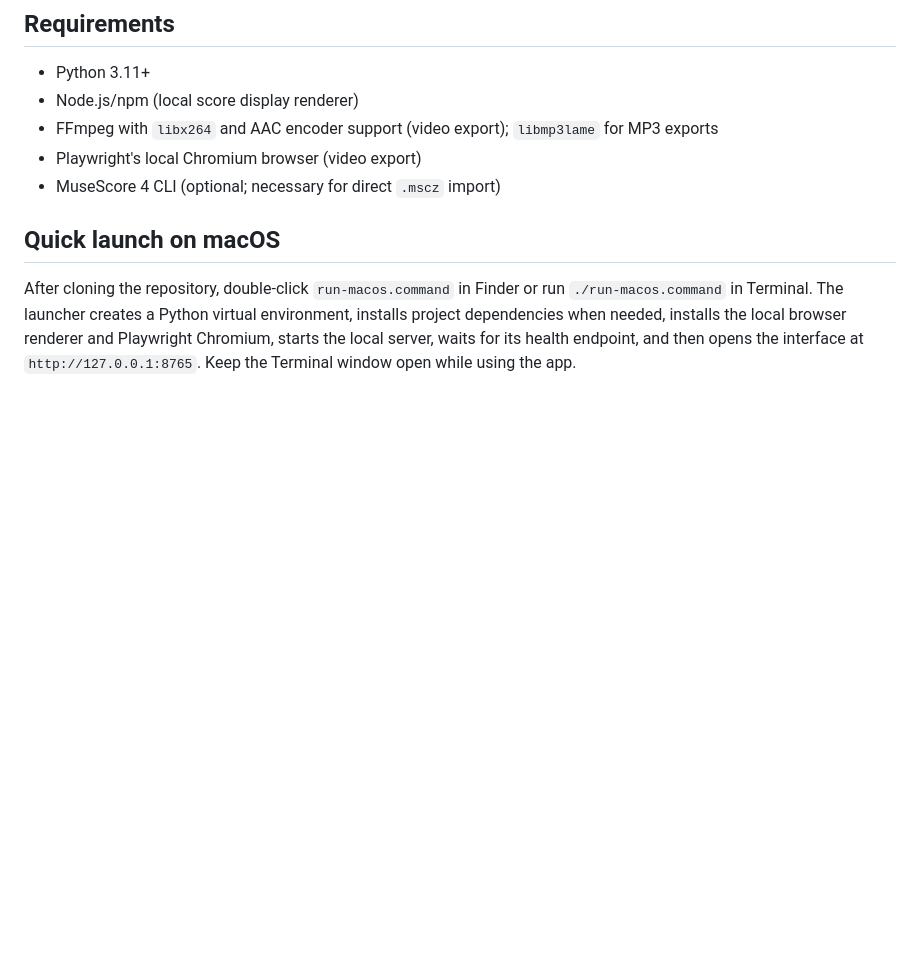
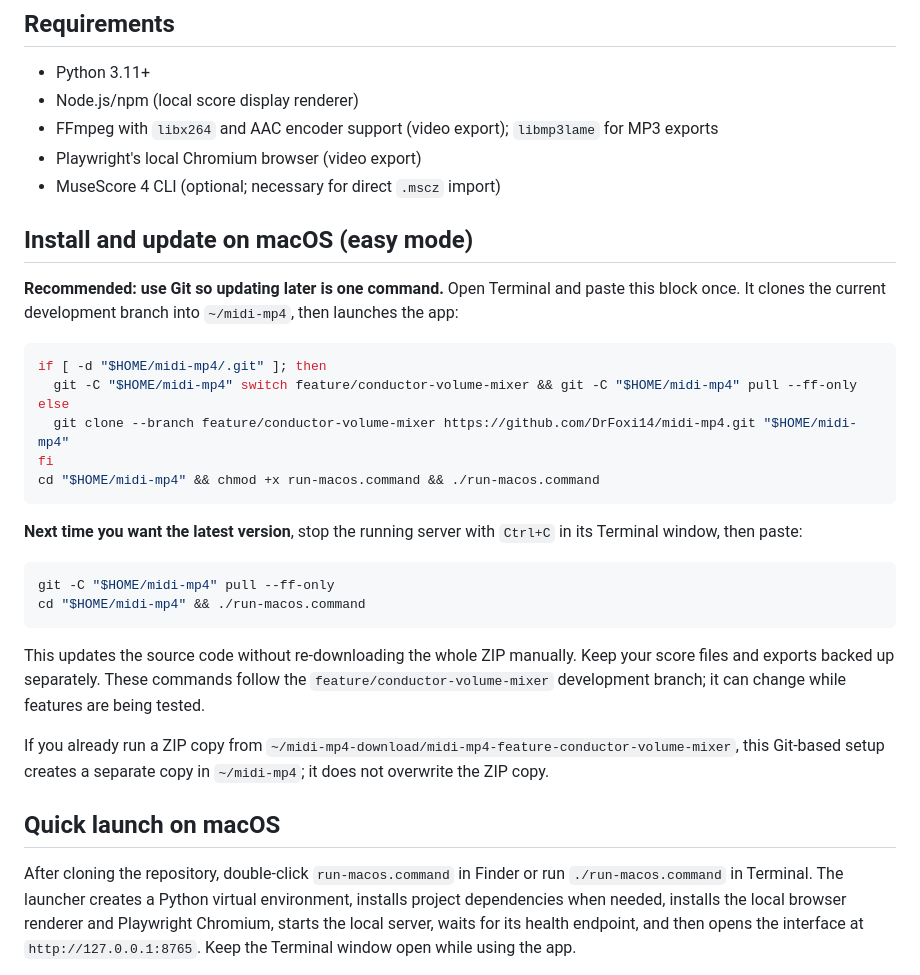
Before and after one commit to DrFoxi14/midi-mp4, a Markdown page: README.md, the part around the change. Rendered like a GitHub page; blank space fills up the shorter version.

Commit message:
docs: add simple macOS install and update commands

````diff
--- a/README.md
+++ b/README.md
@@ -18,6 +18,30 @@ Local-first workstation for importing SATB scores, inspecting notation, generati
 - FFmpeg with `libx264` and AAC encoder support (video export); `libmp3lame` for MP3 exports
 - Playwright's local Chromium browser (video export)
 - MuseScore 4 CLI (optional; necessary for direct `.mscz` import)
+
+## Install and update on macOS (easy mode)
+
+**Recommended: use Git so updating later is one command.** Open Terminal and paste this block once. It clones the current development branch into `~/midi-mp4`, then launches the app:
+
+```bash
+if [ -d "$HOME/midi-mp4/.git" ]; then
+  git -C "$HOME/midi-mp4" switch feature/conductor-volume-mixer && git -C "$HOME/midi-mp4" pull --ff-only
+else
+  git clone --branch feature/conductor-volume-mixer https://github.com/DrFoxi14/midi-mp4.git "$HOME/midi-mp4"
+fi
+cd "$HOME/midi-mp4" && chmod +x run-macos.command && ./run-macos.command
+```
+
+**Next time you want the latest version**, stop the running server with `Ctrl+C` in its Terminal window, then paste:
+
+```bash
+git -C "$HOME/midi-mp4" pull --ff-only
+cd "$HOME/midi-mp4" && ./run-macos.command
+```
+
+This updates the source code without re-downloading the whole ZIP manually. Keep your score files and exports backed up separately. These commands follow the `feature/conductor-volume-mixer` development branch; it can change while features are being tested.
+
+If you already run a ZIP copy from `~/midi-mp4-download/midi-mp4-feature-conductor-volume-mixer`, this Git-based setup creates a separate copy in `~/midi-mp4`; it does not overwrite the ZIP copy.
 
 ## Quick launch on macOS
 
````
